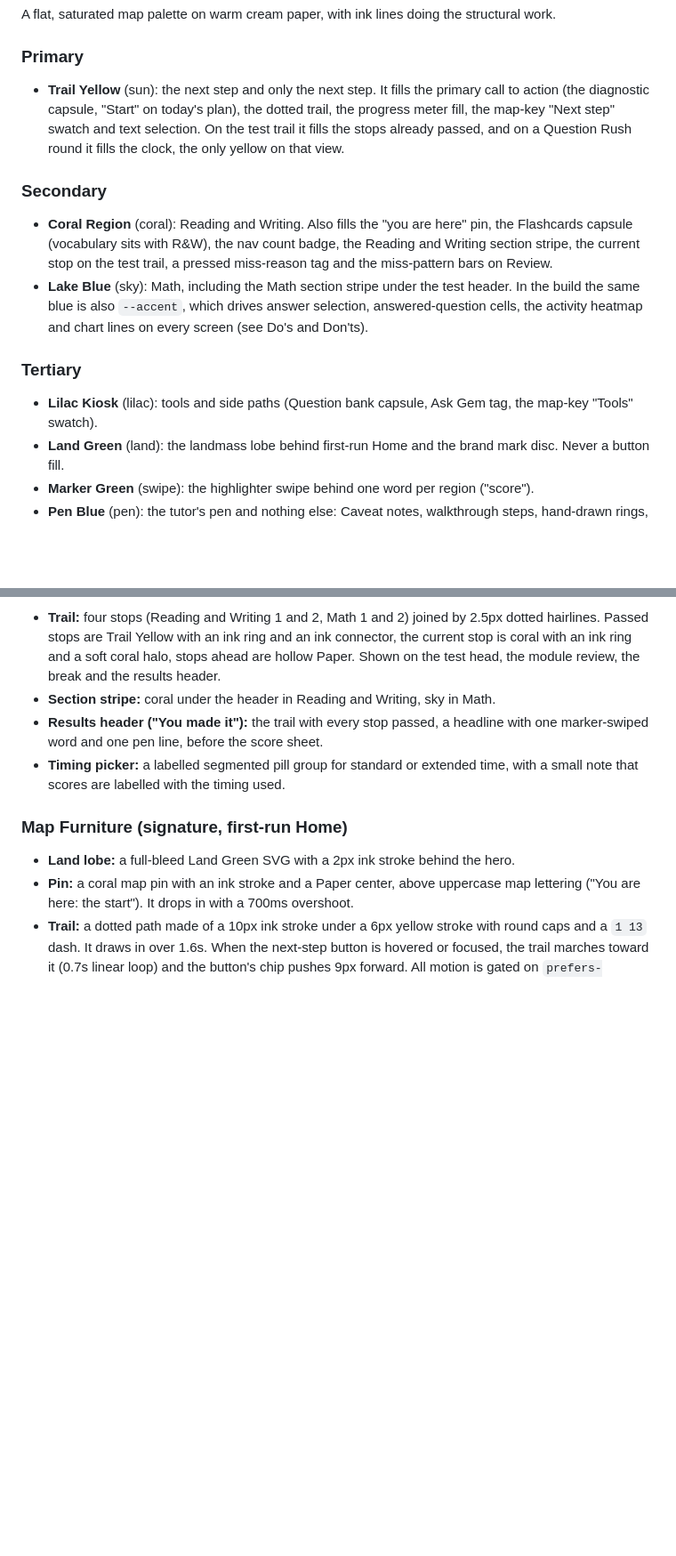
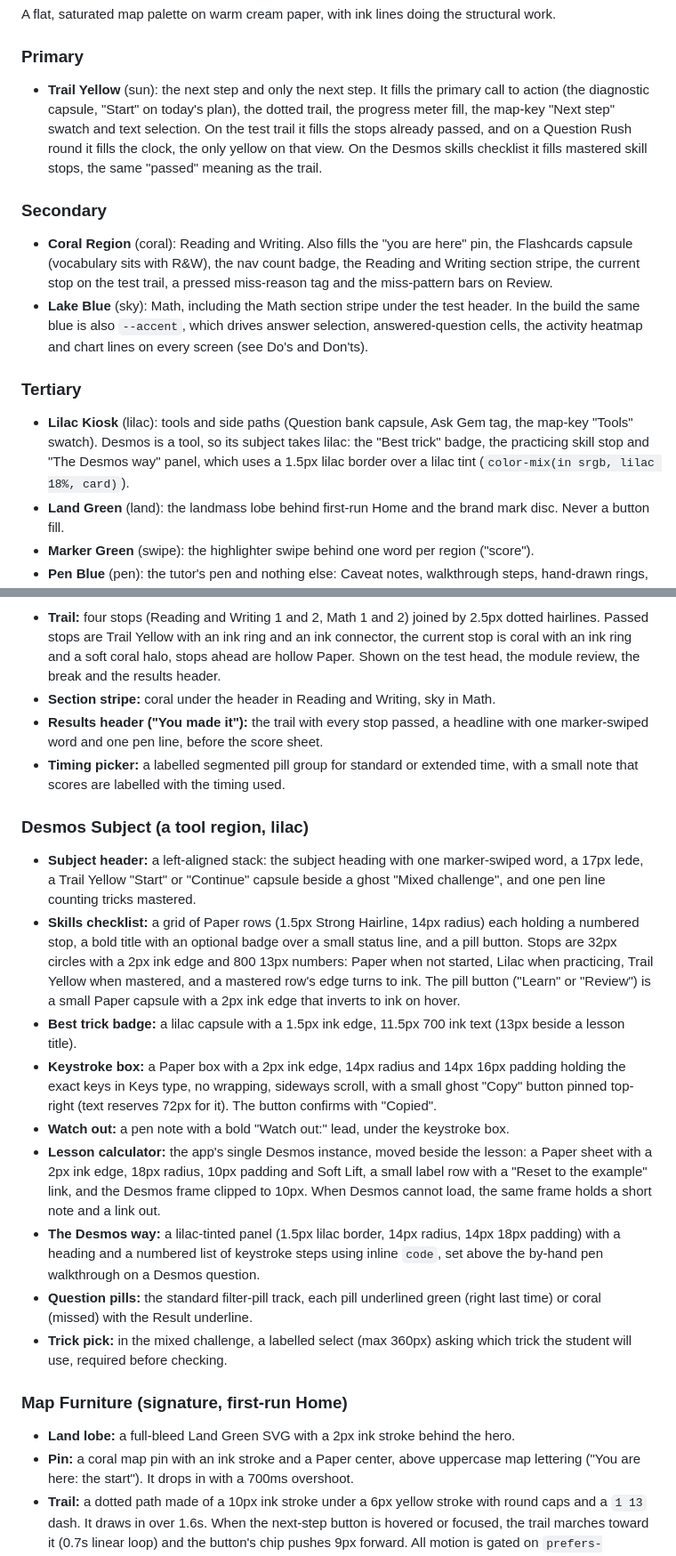
Before and after one commit to louisdott-a11y/clearline-sat, a Markdown page: DESIGN.md, 2 parts joined by grey strips. Shown at 89% size. Drawn GitHub-style; blank space fills up the shorter version.

```diff
--- a/DESIGN.md
+++ b/DESIGN.md
@@ -253,14 +312,14 @@ Density is relaxed on the shell (generous gutters, one big heading, one action)
 A flat, saturated map palette on warm cream paper, with ink lines doing the structural work.
 
 ### Primary
-- **Trail Yellow** (sun): the next step and only the next step. It fills the primary call to action (the diagnostic capsule, "Start" on today's plan), the dotted trail, the progress meter fill, the map-key "Next step" swatch and text selection. On the test trail it fills the stops already passed, and on a Question Rush round it fills the clock, the only yellow on that view.
+- **Trail Yellow** (sun): the next step and only the next step. It fills the primary call to action (the diagnostic capsule, "Start" on today's plan), the dotted trail, the progress meter fill, the map-key "Next step" swatch and text selection. On the test trail it fills the stops already passed, and on a Question Rush round it fills the clock, the only yellow on that view. On the Desmos skills checklist it fills mastered skill stops, the same "passed" meaning as the trail.
 
 ### Secondary
 - **Coral Region** (coral): Reading and Writing. Also fills the "you are here" pin, the Flashcards capsule (vocabulary sits with R&W), the nav count badge, the Reading and Writing section stripe, the current stop on the test trail, a pressed miss-reason tag and the miss-pattern bars on Review.
 - **Lake Blue** (sky): Math, including the Math section stripe under the test header. In the build the same blue is also `--accent`, which drives answer selection, answered-question cells, the activity heatmap and chart lines on every screen (see Do's and Don'ts).
 
 ### Tertiary
-- **Lilac Kiosk** (lilac): tools and side paths (Question bank capsule, Ask Gem tag, the map-key "Tools" swatch).
+- **Lilac Kiosk** (lilac): tools and side paths (Question bank capsule, Ask Gem tag, the map-key "Tools" swatch). Desmos is a tool, so its subject takes lilac: the "Best trick" badge, the practicing skill stop and "The Desmos way" panel, which uses a 1.5px lilac border over a lilac tint (`color-mix(in srgb, lilac 18%, card)`).
 - **Land Green** (land): the landmass lobe behind first-run Home and the brand mark disc. Never a button fill.
 - **Marker Green** (swipe): the highlighter swipe behind one word per region ("score").
 - **Pen Blue** (pen): the tutor's pen and nothing else: Caveat notes, walkthrough steps, hand-drawn rings, scratches and underlines, the wavy clue underline and pen hint links.
@@ -400,6 +465,17 @@ After a wrong answer, a pen question ("Why do you think you missed it?") over a
 - **Results header ("You made it"):** the trail with every stop passed, a headline with one marker-swiped word and one pen line, before the score sheet.
 - **Timing picker:** a labelled segmented pill group for standard or extended time, with a small note that scores are labelled with the timing used.
 
+### Desmos Subject (a tool region, lilac)
+- **Subject header:** a left-aligned stack: the subject heading with one marker-swiped word, a 17px lede, a Trail Yellow "Start" or "Continue" capsule beside a ghost "Mixed challenge", and one pen line counting tricks mastered.
+- **Skills checklist:** a grid of Paper rows (1.5px Strong Hairline, 14px radius) each holding a numbered stop, a bold title with an optional badge over a small status line, and a pill button. Stops are 32px circles with a 2px ink edge and 800 13px numbers: Paper when not started, Lilac when practicing, Trail Yellow when mastered, and a mastered row's edge turns to ink. The pill button ("Learn" or "Review") is a small Paper capsule with a 2px ink edge that inverts to ink on hover.
+- **Best trick badge:** a lilac capsule with a 1.5px ink edge, 11.5px 700 ink text (13px beside a lesson title).
+- **Keystroke box:** a Paper box with a 2px ink edge, 14px radius and 14px 16px padding holding the exact keys in Keys type, no wrapping, sideways scroll, with a small ghost "Copy" button pinned top-right (text reserves 72px for it). The button confirms with "Copied".
+- **Watch out:** a pen note with a bold "Watch out:" lead, under the keystroke box.
+- **Lesson calculator:** the app's single Desmos instance, moved beside the lesson: a Paper sheet with a 2px ink edge, 18px radius, 10px padding and Soft Lift, a small label row with a "Reset to the example" link, and the Desmos frame clipped to 10px. When Desmos cannot load, the same frame holds a short note and a link out.
+- **The Desmos way:** a lilac-tinted panel (1.5px lilac border, 14px radius, 14px 18px padding) with a heading and a numbered list of keystroke steps using inline `code`, set above the by-hand pen walkthrough on a Desmos question.
+- **Question pills:** the standard filter-pill track, each pill underlined green (right last time) or coral (missed) with the Result underline.
+- **Trick pick:** in the mixed challenge, a labelled select (max 360px) asking which trick the student will use, required before checking.
+
 ### Map Furniture (signature, first-run Home)
 - **Land lobe:** a full-bleed Land Green SVG with a 2px ink stroke behind the hero.
 - **Pin:** a coral map pin with an ink stroke and a Paper center, above uppercase map lettering ("You are here: the start"). It drops in with a 700ms overshoot.
```
Also changed, not shown: other parts of DESIGN.md (+72 -5 lines).
